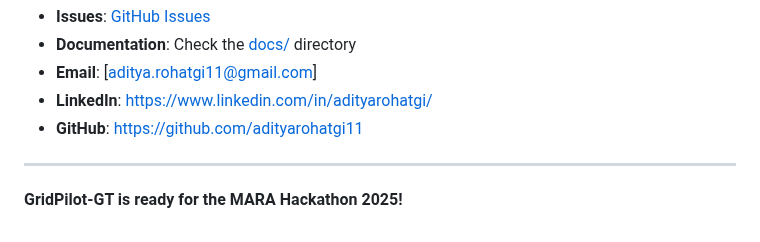
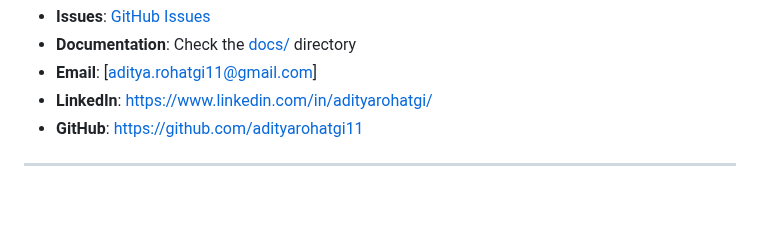
Before and after one commit to adityarohatgi11/hackathon, a Markdown page: README.md, the part around the change. Drawn GitHub-style; blank space fills up the shorter version.

```diff
--- a/README.md
+++ b/README.md
@@ -545,5 +545,3 @@ For support and questions:
 - **GitHub**: [https://github.com/adityarohatgi11](https://github.com/adityarohatgi11)
 
 ---
-
-**GridPilot-GT is ready for the MARA Hackathon 2025!**
```
